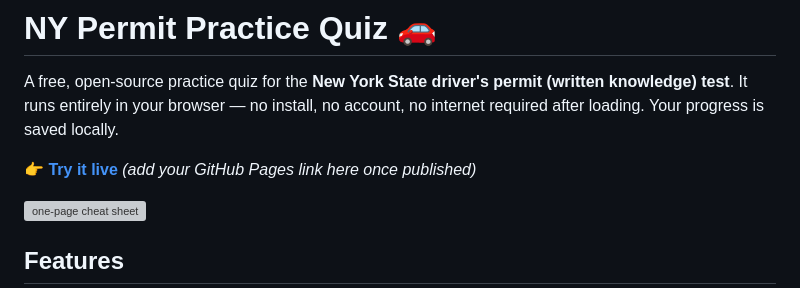
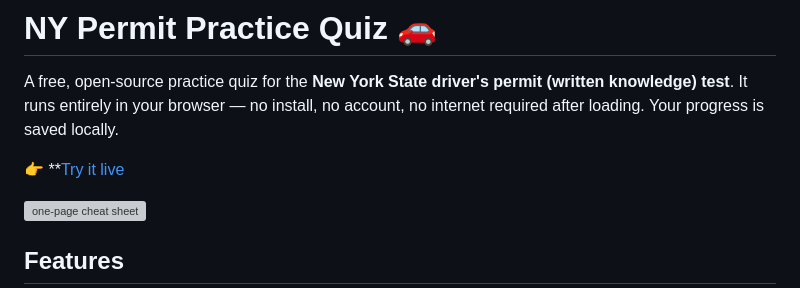
Before and after one commit to nancylanxik/ny-permit-practice, a Markdown page: README.md, the part around the change. Rendered like a GitHub page; grey boxes are pictures that could not be loaded.

```diff
--- a/README.md
+++ b/README.md
@@ -2,7 +2,7 @@
 
 A free, open-source practice quiz for the **New York State driver's permit (written knowledge) test**. It runs entirely in your browser — no install, no account, no internet required after loading. Your progress is saved locally.
 
-👉 **[Try it live](#)** *(add your GitHub Pages link here once published)*
+👉 **[Try it live](#https://nancylanxik.github.io/ny-permit-practice/)
 
 ![one-page cheat sheet](cheatsheet.pdf)
 
```
